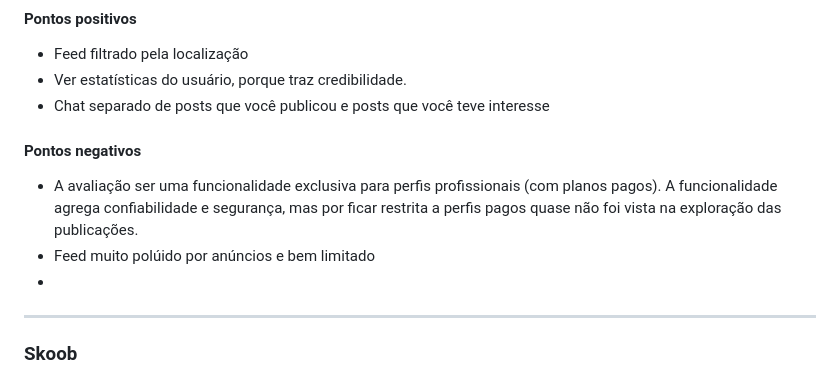
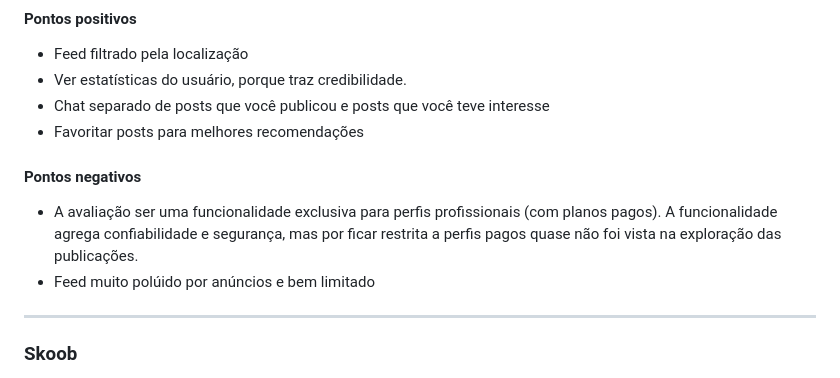
Before and after one commit to belcms/MC656-Troca-de-livros, a Markdown page: requirements/REQUIREMENTS.md, the part around one of its changes. GitHub-like rendering.

```diff
--- a/requirements/REQUIREMENTS.md
+++ b/requirements/REQUIREMENTS.md
@@ -252,11 +252,11 @@ Em uma publicação, é possível ver as fotos do anúncio, título, preço, des
 * Feed filtrado pela localização
 * Ver estatísticas do usuário, porque traz credibilidade.
 * Chat separado de posts que você publicou e posts que você teve interesse
+* Favoritar posts para melhores recomendações
 
 #### Pontos negativos
 * A avaliação ser uma funcionalidade exclusiva para perfis profissionais (com planos pagos). A funcionalidade agrega confiabilidade e segurança, mas por ficar restrita a perfis pagos quase não foi vista na exploração das publicações.
 * Feed muito polúido por anúncios e bem limitado
-*
 
 ---
 
```
Also changed, not shown: other parts of requirements/REQUIREMENTS.md (+0 -1 lines).
